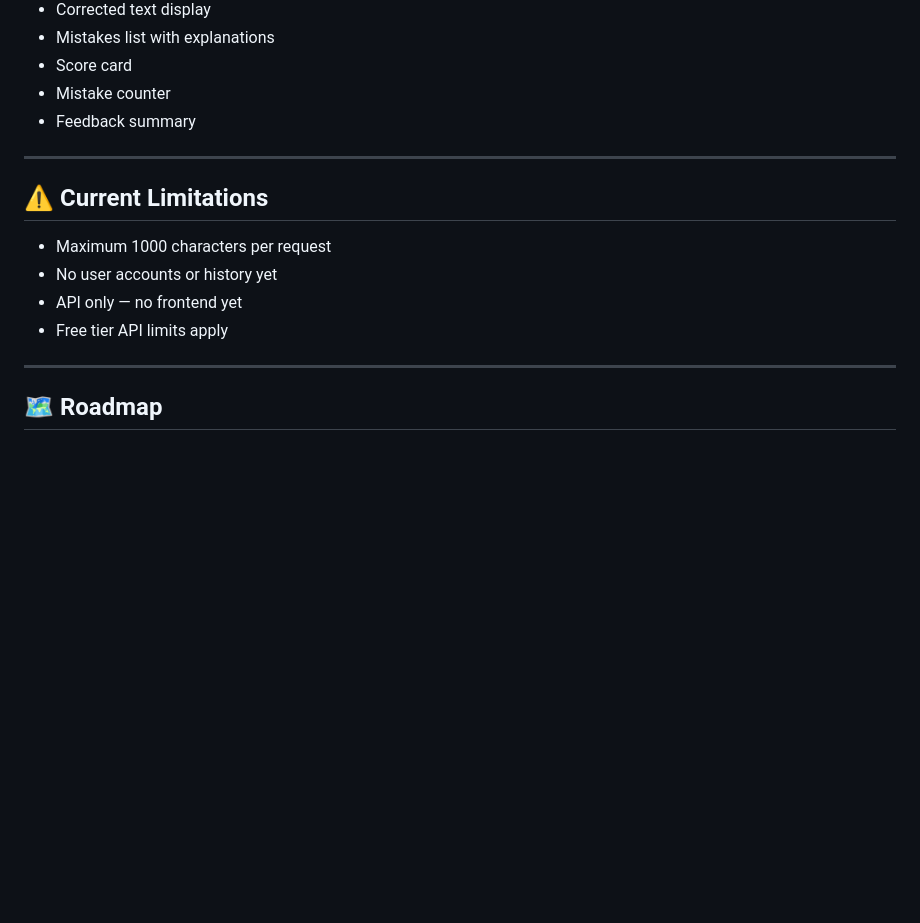
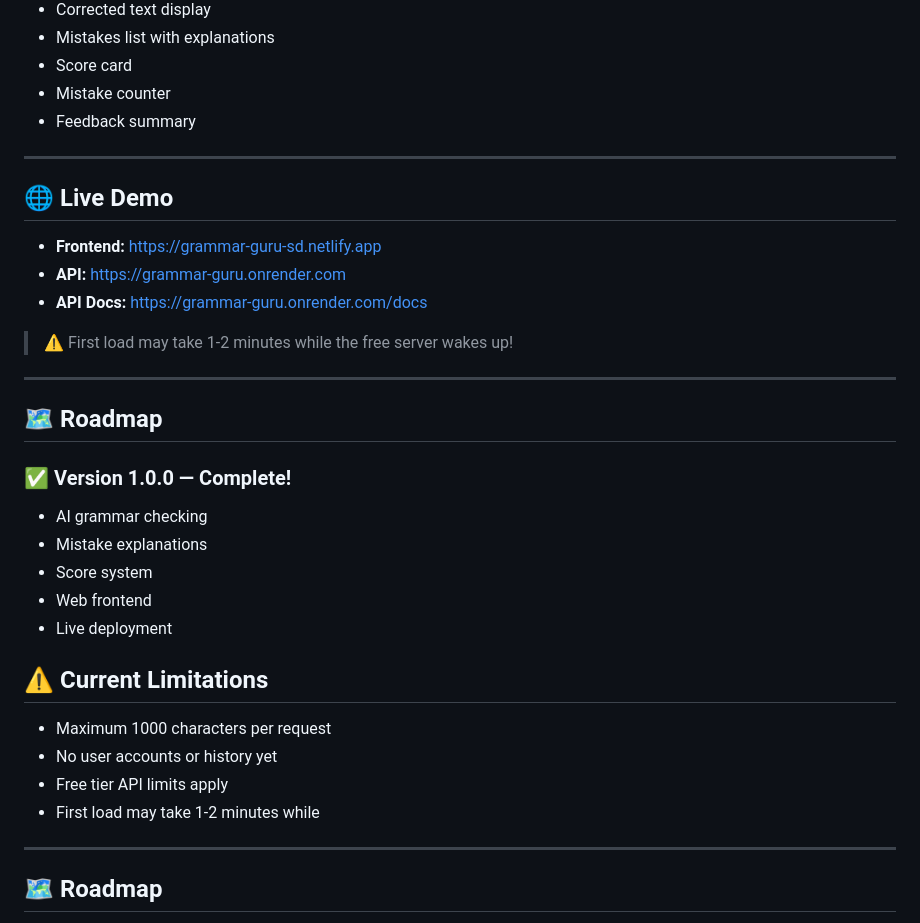
Before and after one commit to ShowmikDebnath/grammar-guru, a Markdown page: readme.md, the part around the change. Drawn GitHub-style; blank space fills up the shorter version.

Commit message:
docs: update README with live links and roadmap

```diff
--- a/readme.md
+++ b/readme.md
@@ -154,12 +154,36 @@ frontend/
 
 ---
 
+
+## 🌐 Live Demo
+
+- **Frontend:** https://grammar-guru-sd.netlify.app
+- **API:** https://grammar-guru.onrender.com
+- **API Docs:** https://grammar-guru.onrender.com/docs
+
+> ⚠️ First load may take 1-2 minutes while
+> the free server wakes up!
+
+---
+
+## 🗺️ Roadmap
+
+### ✅ Version 1.0.0 — Complete!
+- AI grammar checking
+- Mistake explanations
+- Score system
+- Web frontend
+- Live deployment
+
+
+
+
 ## ⚠️ Current Limitations
 
 - Maximum 1000 characters per request
 - No user accounts or history yet
-- API only — no frontend yet
 - Free tier API limits apply
+- First load may take 1-2 minutes while
 
 ---
 
```
